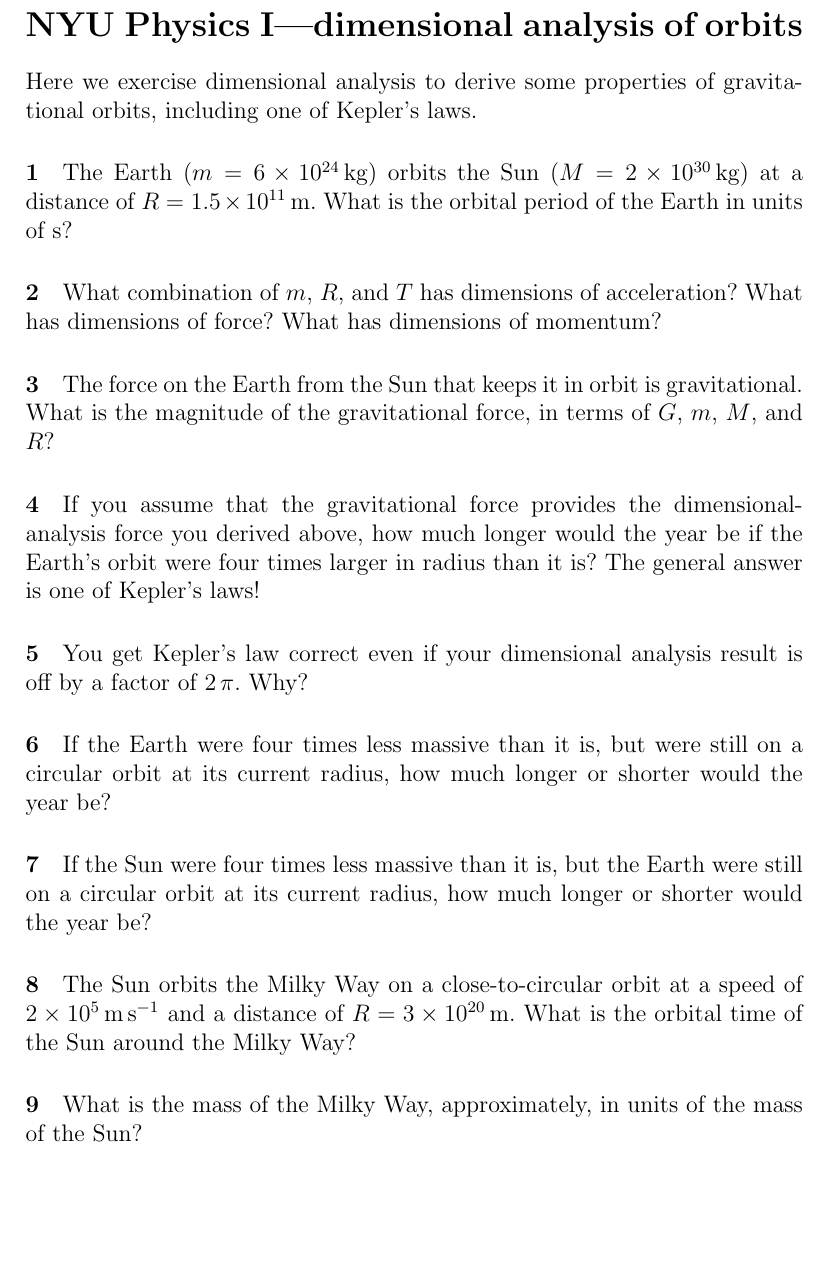
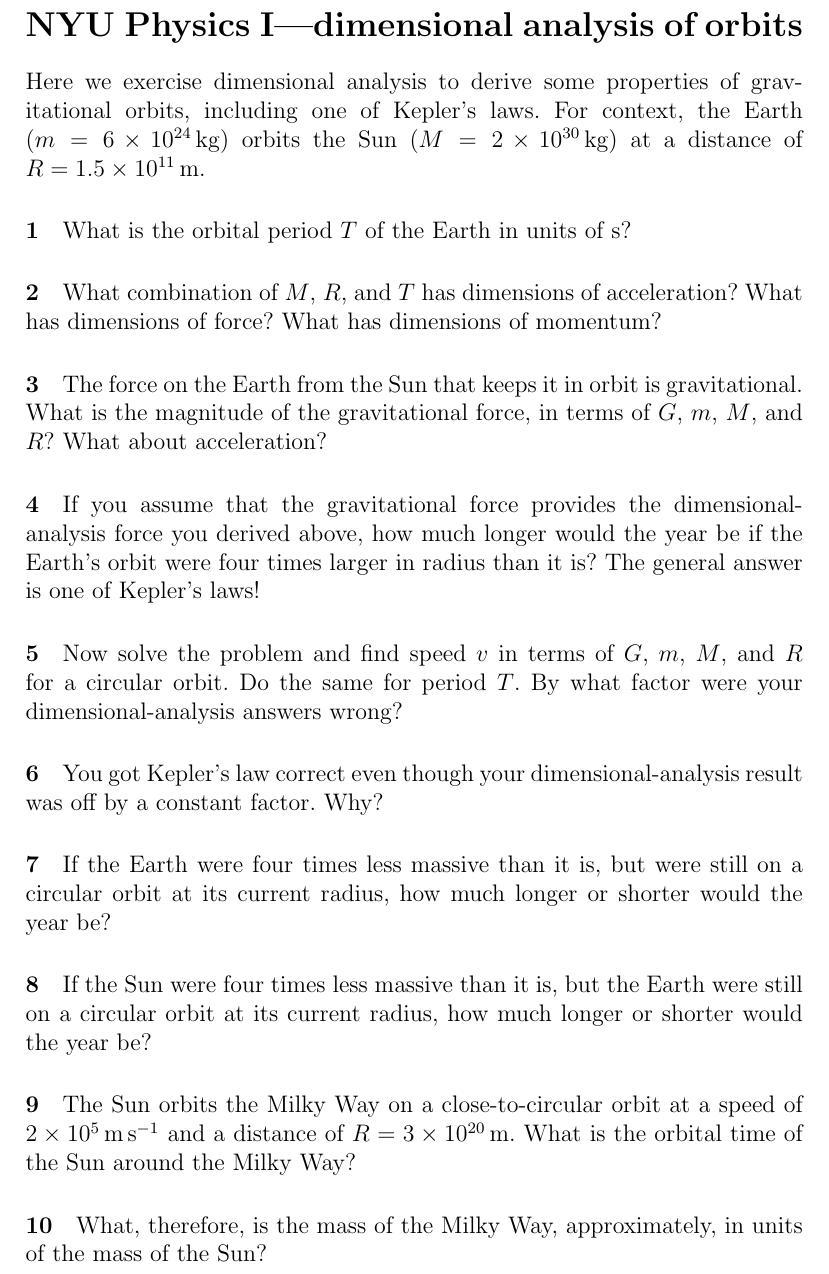
Before and after one commit to davidwhogg/Physics1, a LaTeX document (tex/worksheet_orbits.tex): part of the page, cut so that both start at the same text, the shorter picture padded with empty space. Compiled offline with pdfLaTeX.

Commit message:
more specifics

```diff
--- a/tex/worksheet_orbits.tex
+++ b/tex/worksheet_orbits.tex
@@ -6,20 +6,20 @@
 
 Here we exercise dimensional analysis to derive some properties of
 gravitational orbits, including one of Kepler's laws.
+For context, the Earth ($m= 6\times 10^{24}\,\kg$) orbits the Sun ($M= 2\times
+10^{30}\,\kg$) at a distance of $R= 1.5\times 10^{11}\,\m$.
 
 \paragraph{\theproblem}\refstepcounter{problem}%
-The Earth ($m= 6\times 10^{24}\,\kg$) orbits the Sun ($M= 2\times
-10^{30}\,\kg$) at a distance of $R= 1.5\times 10^{11}\,\m$.  What is
-the orbital period of the Earth in units of $\s$?
+What is the orbital period $T$ of the Earth in units of $\s$?
 
 \paragraph{\theproblem}\refstepcounter{problem}%
-What combination of $m$, $R$, and $T$ has dimensions of acceleration?
+What combination of $M$, $R$, and $T$ has dimensions of acceleration?
 What has dimensions of force?  What has dimensions of momentum?
 
 \paragraph{\theproblem}\refstepcounter{problem}%
 The force on the Earth from the Sun that keeps it in orbit is
 gravitational.  What is the magnitude of the gravitational force, in
-terms of $G$, $m$, $M$, and $R$?
+terms of $G$, $m$, $M$, and $R$? What about acceleration?
 
 \paragraph{\theproblem}\refstepcounter{problem}%
 If you assume that the gravitational force provides the
@@ -28,8 +28,13 @@ the year be if the Earth's orbit were four times larger in radius than
 it is?  The general answer is one of Kepler's laws!
 
 \paragraph{\theproblem}\refstepcounter{problem}%
-You get Kepler's law correct even if your dimensional analysis result
-is off by a factor of $2\,\pi$.  Why?
+Now solve the problem and find speed $v$ in terms of $G$, $m$, $M$,
+and $R$ for a circular orbit. Do the same for period $T$. By what
+factor were your dimensional-analysis answers wrong?
+
+\paragraph{\theproblem}\refstepcounter{problem}%
+You got Kepler's law correct even though your dimensional-analysis result
+was off by a constant factor.  Why?
 
 \paragraph{\theproblem}\refstepcounter{problem}%
 If the Earth were four times less massive than it is, but were still on
@@ -47,7 +52,7 @@ of $2\times 10^5\,\mps$ and a distance of $R= 3\times 10^{20}\,\m$.
 What is the orbital time of the Sun around the Milky Way?
 
 \paragraph{\theproblem}\refstepcounter{problem}%
-What is the mass of the Milky Way, approximately, in units of the mass
-of the Sun?
+What, therefore, is the mass of the Milky Way, approximately, in units
+of the mass of the Sun?
 
 \end{document}
```
